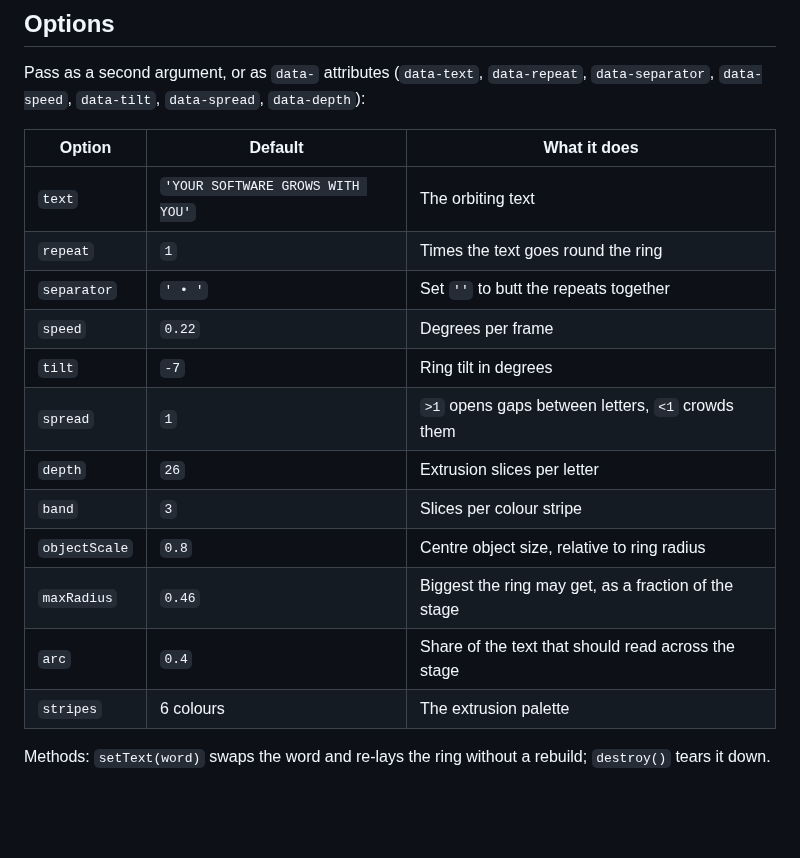
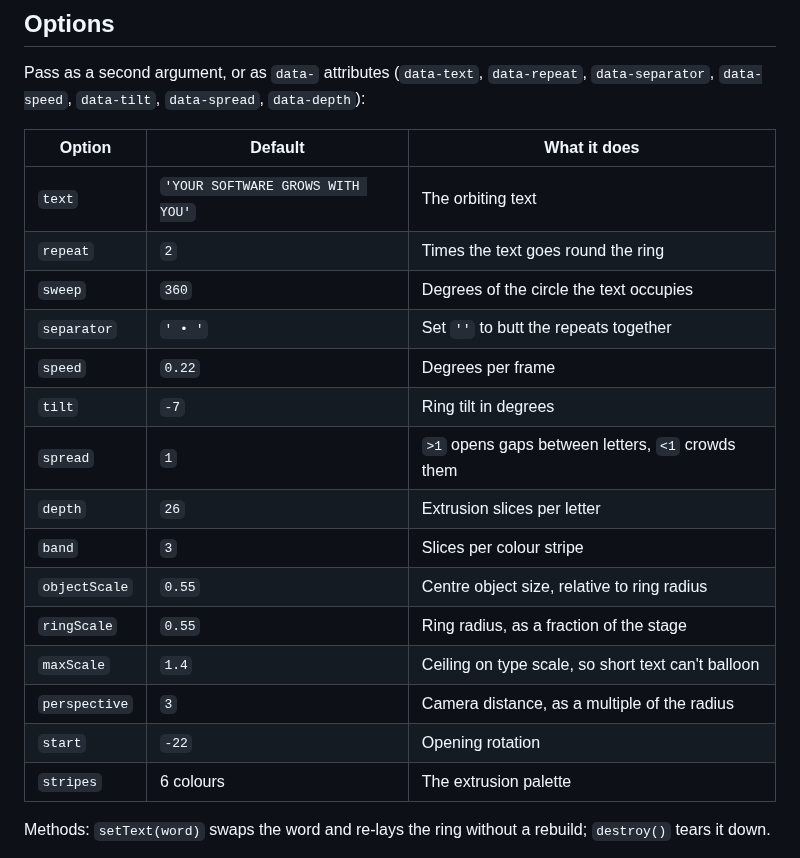
Before and after one commit to sekaterinaa/designspiration, a Markdown page: README.md, the part around one of its changes. Drawn GitHub-style; blank space fills up the shorter version.

```diff
--- a/README.md
+++ b/README.md
@@ -82,16 +89,19 @@ Pass as a second argument, or as `data-` attributes (`data-text`, `data-repeat`,
 | Option | Default | What it does |
 | --- | --- | --- |
 | `text` | `'YOUR SOFTWARE GROWS WITH YOU'` | The orbiting text |
-| `repeat` | `1` | Times the text goes round the ring |
+| `repeat` | `2` | Times the text goes round the ring |
+| `sweep` | `360` | Degrees of the circle the text occupies |
 | `separator` | `' • '` | Set `''` to butt the repeats together |
 | `speed` | `0.22` | Degrees per frame |
 | `tilt` | `-7` | Ring tilt in degrees |
 | `spread` | `1` | `>1` opens gaps between letters, `<1` crowds them |
 | `depth` | `26` | Extrusion slices per letter |
 | `band` | `3` | Slices per colour stripe |
-| `objectScale` | `0.8` | Centre object size, relative to ring radius |
-| `maxRadius` | `0.46` | Biggest the ring may get, as a fraction of the stage |
-| `arc` | `0.4` | Share of the text that should read across the stage |
+| `objectScale` | `0.55` | Centre object size, relative to ring radius |
+| `ringScale` | `0.55` | Ring radius, as a fraction of the stage |
+| `maxScale` | `1.4` | Ceiling on type scale, so short text can't balloon |
+| `perspective` | `3` | Camera distance, as a multiple of the radius |
+| `start` | `-22` | Opening rotation |
 | `stripes` | 6 colours | The extrusion palette |
 
 Methods: `setText(word)` swaps the word and re-lays the ring without a rebuild;
```
Also changed, not shown: other parts of README.md (+25 -18 lines), docs/orbit.jpg, 3 other files.
